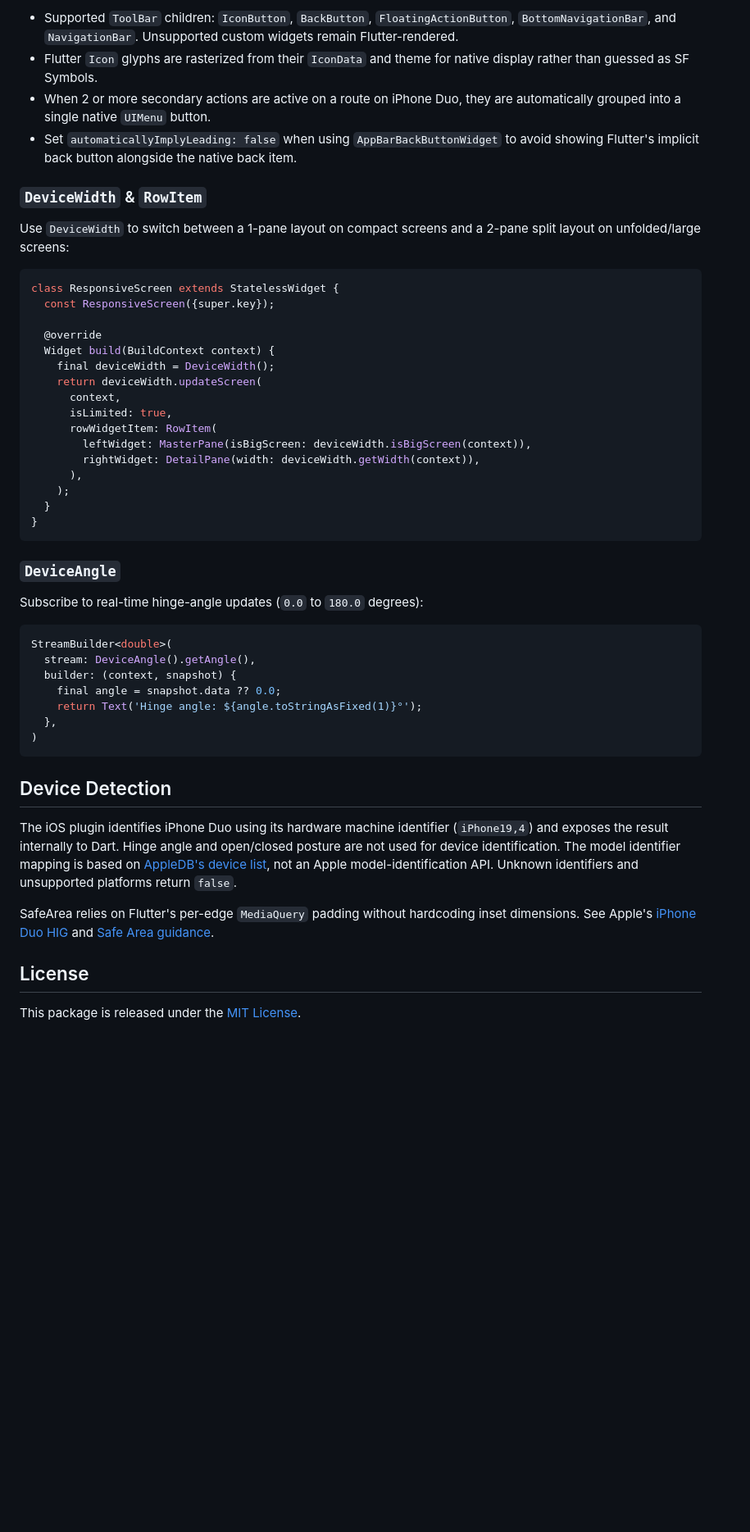
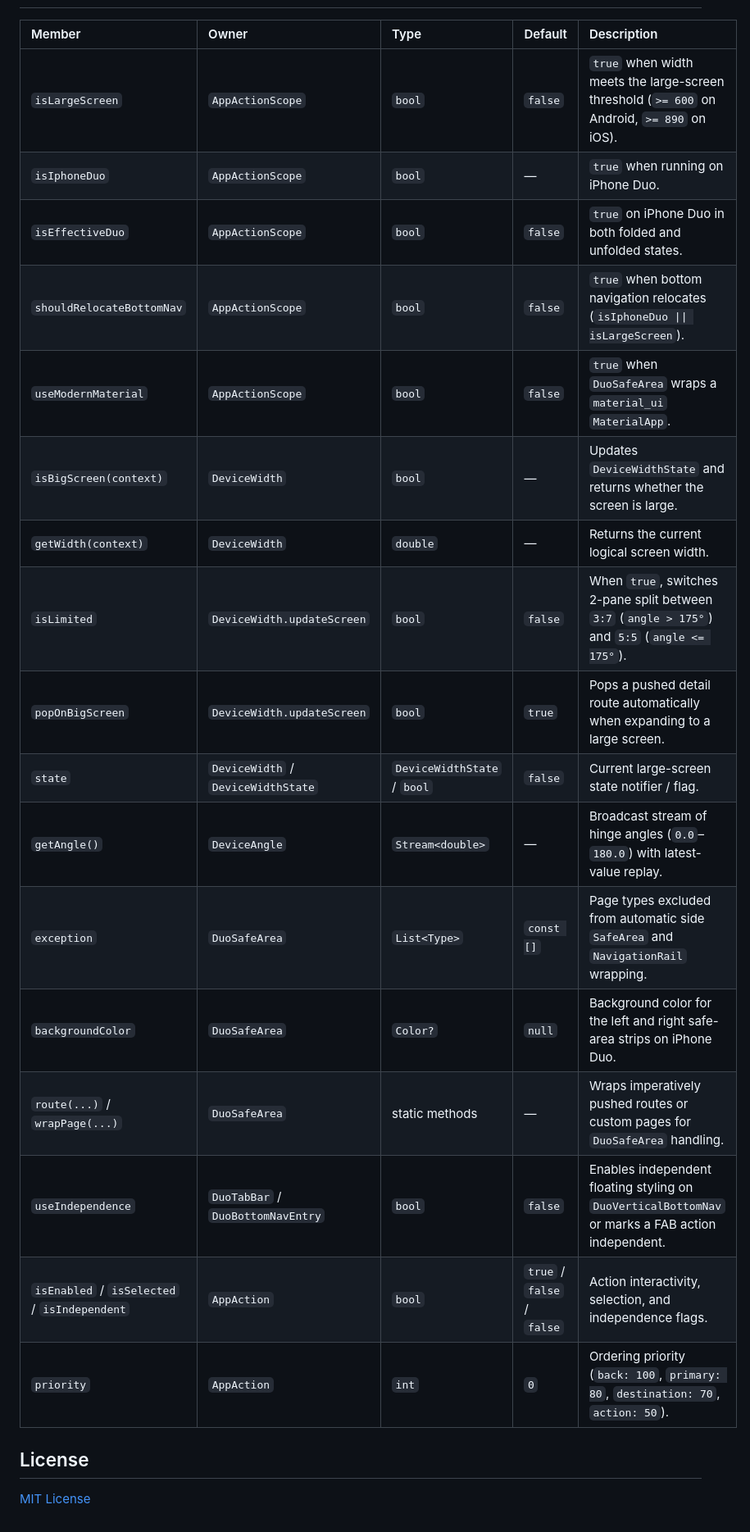
Before and after one commit to pochipochi-tsudoi/foldable_devices_ui, a Markdown page: README.md, the part around one of its changes. Shown at 82% size. GitHub-like rendering; blank space fills up the shorter version.

````diff
--- a/README.md
+++ b/README.md
@@ -121,51 +38,23 @@ Scaffold(
-- Supported `ToolBar` children: `IconButton`, `BackButton`, `FloatingActionButton`, `BottomNavigationBar`, and `NavigationBar`. Unsupported custom widgets remain Flutter-rendered.
-- Flutter `Icon` glyphs are rasterized from their `IconData` and theme for native display rather than guessed as SF Symbols.
-- When 2 or more secondary actions are active on a route on iPhone Duo, they are automatically grouped into a single native `UIMenu` button.
-- Set `automaticallyImplyLeading: false` when using `AppBarBackButtonWidget` to avoid showing Flutter's implicit back button alongside the native back item.
-
-### `DeviceWidth` & `RowItem`
-
-Use `DeviceWidth` to switch between a 1-pane layout on compact screens and a 2-pane split layout on unfolded/large screens:
-
-```dart
-class ResponsiveScreen extends StatelessWidget {
-  const ResponsiveScreen({super.key});
-
-  @override
-  Widget build(BuildContext context) {
-    final deviceWidth = DeviceWidth();
-    return deviceWidth.updateScreen(
-      context,
-      isLimited: true,
-      rowWidgetItem: RowItem(
-        leftWidget: MasterPane(isBigScreen: deviceWidth.isBigScreen(context)),
-        rightWidget: DetailPane(width: deviceWidth.getWidth(context)),
-      ),
-    );
-  }
-}
-```
-
-### `DeviceAngle`
-
-Subscribe to real-time hinge-angle updates (`0.0` to `180.0` degrees):
-
-```dart
-StreamBuilder<double>(
-  stream: DeviceAngle().getAngle(),
-  builder: (context, snapshot) {
-    final angle = snapshot.data ?? 0.0;
-    return Text('Hinge angle: ${angle.toStringAsFixed(1)}°');
-  },
-)
-```
-
-## Device Detection
-
-The iOS plugin identifies iPhone Duo using its hardware machine identifier (`iPhone19,4`) and exposes the result internally to Dart. Hinge angle and open/closed posture are not used for device identification. The model identifier mapping is based on [AppleDB's device list](https://appledb.dev/device-selection/iPhone.html), not an Apple model-identification API. Unknown identifiers and unsupported platforms return `false`.
-
-SafeArea relies on Flutter's per-edge `MediaQuery` padding without hardcoding inset dimensions. See Apple's [iPhone Duo HIG](https://developer.apple.com/design/human-interface-guidelines/designing-for-iphone-duo) and [Safe Area guidance](https://developer.apple.com/videos/play/tech-talks/111461/).
+| Member | Owner | Type | Default | Description |
+| :--- | :--- | :--- | :--- | :--- |
+| `isLargeScreen` | `AppActionScope` | `bool` | `false` | `true` when width meets the large-screen threshold (`>= 600` on Android, `>= 890` on iOS). |
+| `isIphoneDuo` | `AppActionScope` | `bool` | — | `true` when running on iPhone Duo. |
+| `isEffectiveDuo` | `AppActionScope` | `bool` | `false` | `true` on iPhone Duo in both folded and unfolded states. |
+| `shouldRelocateBottomNav` | `AppActionScope` | `bool` | `false` | `true` when bottom navigation relocates (`isIphoneDuo \|\| isLargeScreen`). |
+| `useModernMaterial` | `AppActionScope` | `bool` | `false` | `true` when `DuoSafeArea` wraps a `material_ui` `MaterialApp`. |
+| `isBigScreen(context)` | `DeviceWidth` | `bool` | — | Updates `DeviceWidthState` and returns whether the screen is large. |
+| `getWidth(context)` | `DeviceWidth` | `double` | — | Returns the current logical screen width. |
+| `isLimited` | `DeviceWidth.updateScreen` | `bool` | `false` | When `true`, switches 2-pane split between `3:7` (`angle > 175°`) and `5:5` (`angle <= 175°`). |
+| `popOnBigScreen` | `DeviceWidth.updateScreen` | `bool` | `true` | Pops a pushed detail route automatically when expanding to a large screen. |
+| `state` | `DeviceWidth` / `DeviceWidthState` | `DeviceWidthState` / `bool` | `false` | Current large-screen state notifier / flag. |
+| `getAngle()` | `DeviceAngle` | `Stream<double>` | — | Broadcast stream of hinge angles (`0.0`–`180.0`) with latest-value replay. |
+| `exception` | `DuoSafeArea` | `List<Type>` | `const []` | Page types excluded from automatic side `SafeArea` and `NavigationRail` wrapping. |
+| `backgroundColor` | `DuoSafeArea` | `Color?` | `null` | Background color for the left and right safe-area strips on iPhone Duo. |
+| `route(...)` / `wrapPage(...)` | `DuoSafeArea` | static methods | — | Wraps imperatively pushed routes or custom pages for `DuoSafeArea` handling. |
+| `useIndependence` | `DuoTabBar` / `DuoBottomNavEntry` | `bool` | `false` | Enables independent floating styling on `DuoVerticalBottomNav` or marks a FAB action independent. |
+| `isEnabled` / `isSelected` / `isIndependent` | `AppAction` | `bool` | `true` / `false` / `false` | Action interactivity, selection, and independence flags. |
+| `priority` | `AppAction` | `int` | `0` | Ordering priority (`back: 100`, `primary: 80`, `destination: 70`, `action: 50`). |
 
 ## License
 
-This package is released under the [MIT License](LICENSE).
+[MIT License](LICENSE)
````
Also changed, not shown: other parts of README.md (+26 -109 lines), doc/assets/android_foldable_demo.gif (added), doc/assets/iphone_duo_demo.gif (added), 1 other file.
